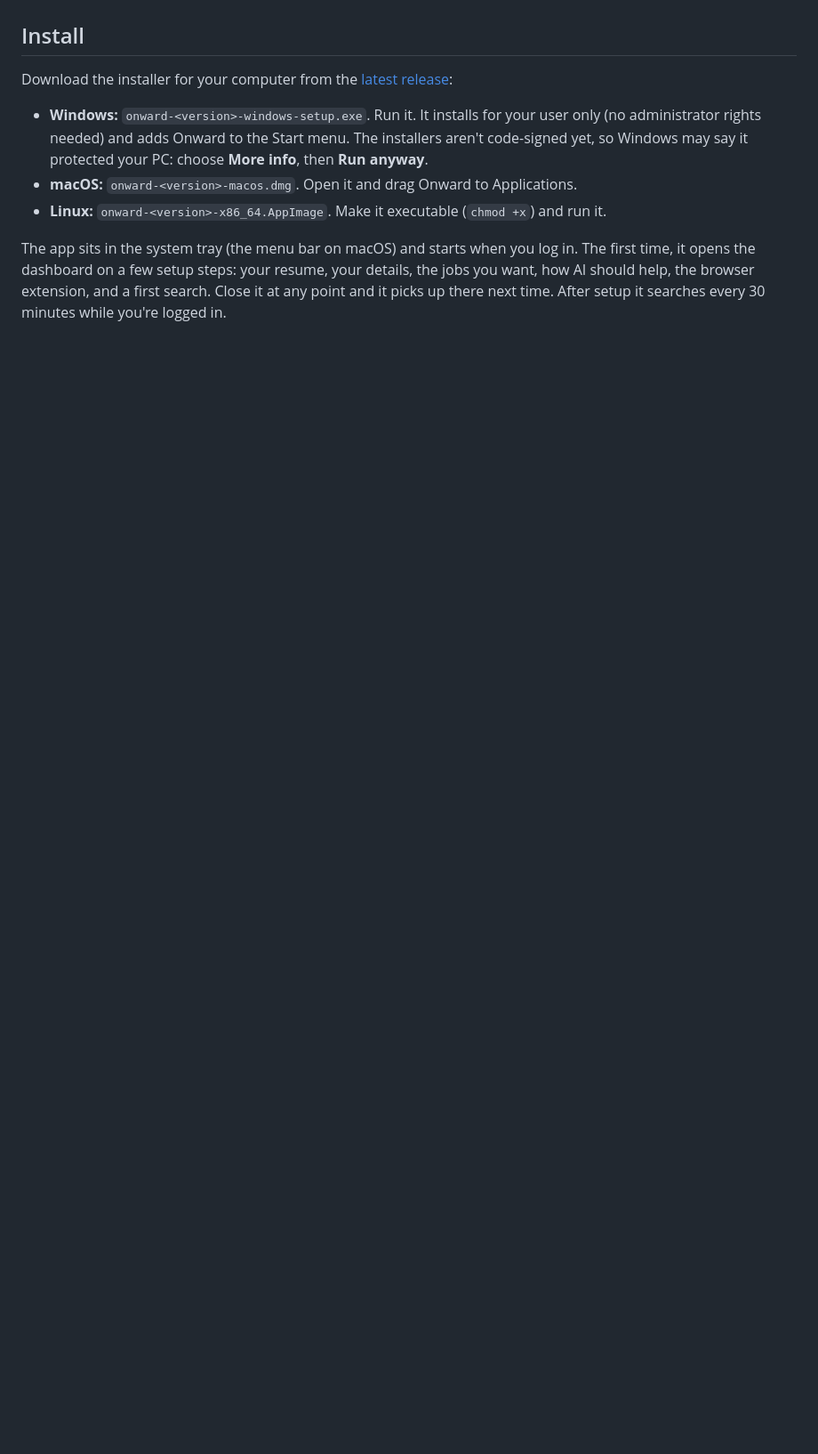
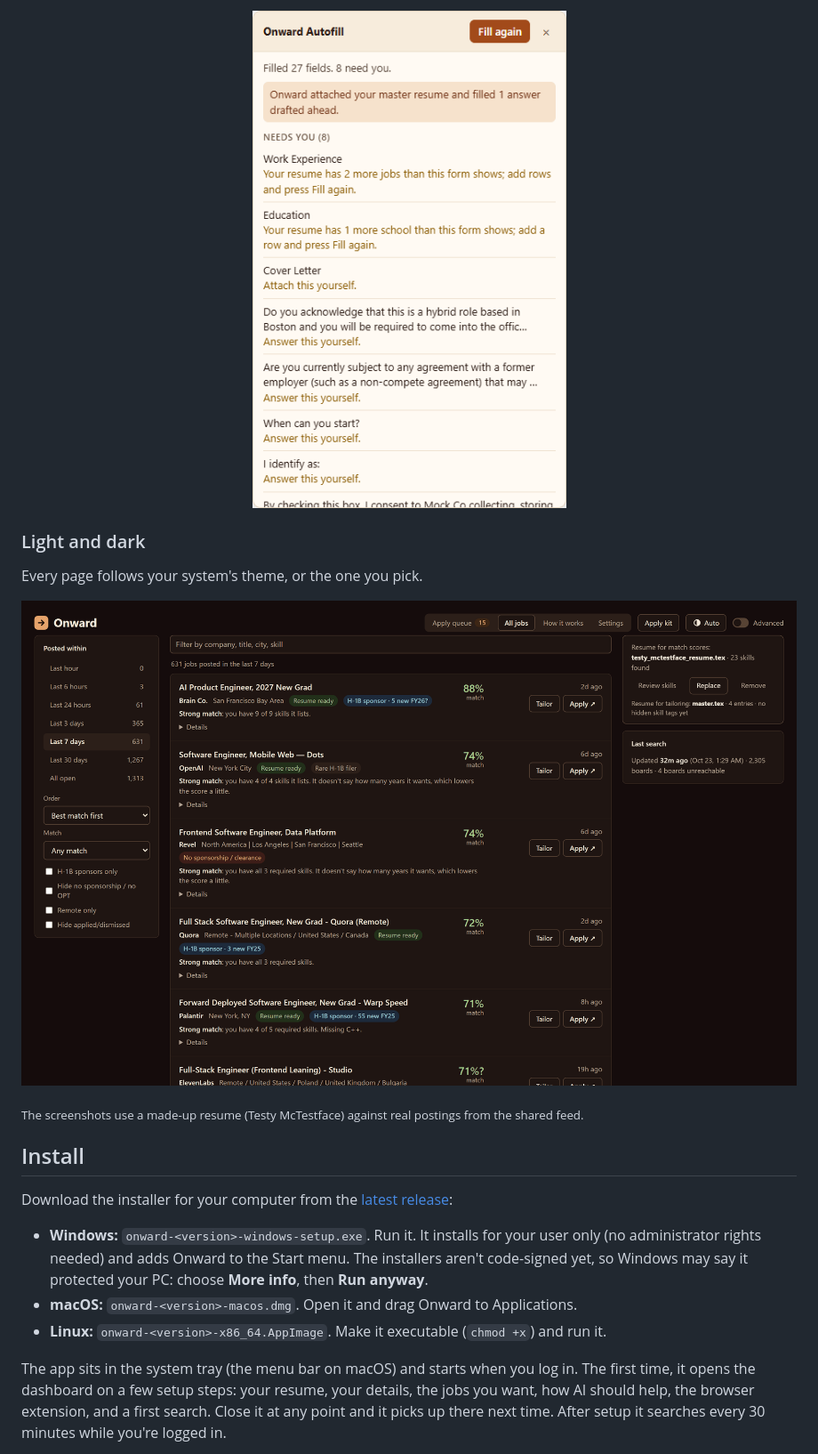
Before and after one commit to Samarthvg/Onward, a Markdown page: README.md, the part around the change printed below. Shown: that part at 89% size. Drawn GitHub-style; pictures changed too: docs/screenshots/jobs-dark.png (added), docs/screenshots/panel.png (added); blank space fills up the shorter version.

```diff
--- a/README.md
+++ b/README.md
@@ -26,3 +72,14 @@ stay there.
+<p align="center">
+  <img src="docs/screenshots/panel.png" width="380" alt="The autofill panel: what it filled, and what still needs you">
+</p>
+
+### Light and dark
+
+Every page follows your system's theme, or the one you pick.
+
+![All jobs in dark mode, best matches first](docs/screenshots/jobs-dark.png)
+
+<sub>The screenshots use a made-up resume (Testy McTestface) against real postings from the shared feed.</sub>
 
 ## Install
 
```
Also changed, not shown: other parts of README.md (+70 -24 lines), packaging/feed/README.md (+1 -1 lines), docs/screenshots/details.png (added), docs/screenshots/queue.png (added), docs/screenshots/tailor.png (added), 2 other files.
